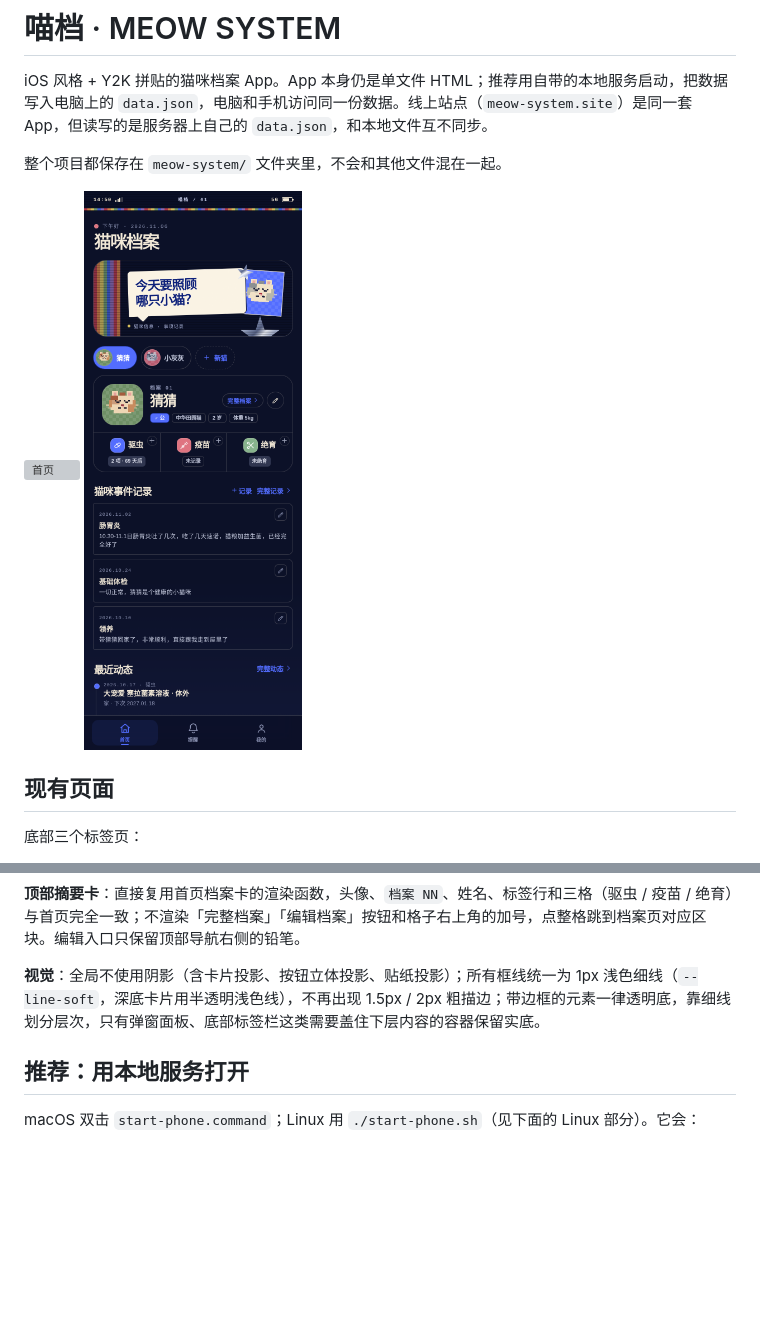
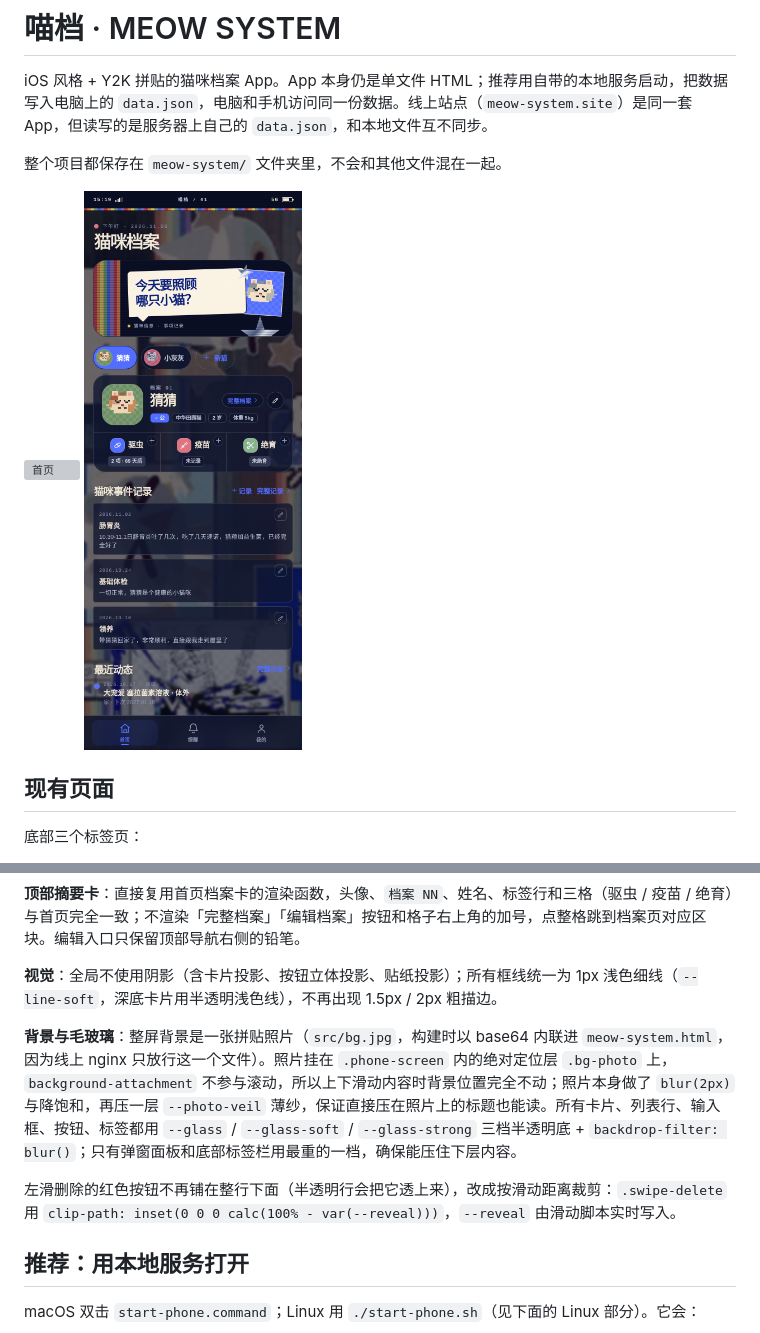
Before and after one commit to kfvris174-bot/meow-system, a Markdown page: README.md, 2 parts joined by grey strips. GitHub-like rendering; pictures changed too: screens/home-dark.png; blank space fills up the shorter version; grey boxes are pictures that could not be loaded.

```diff
--- a/README.md
+++ b/README.md
@@ -23,7 +23,11 @@ iOS 风格 + Y2K 拼贴的猫咪档案 App。App 本身仍是单文件 HTML；
 
 **顶部摘要卡**：直接复用首页档案卡的渲染函数，头像、`档案 NN`、姓名、标签行和三格（驱虫 / 疫苗 / 绝育）与首页完全一致；不渲染「完整档案」「编辑档案」按钮和格子右上角的加号，点整格跳到档案页对应区块。编辑入口只保留顶部导航右侧的铅笔。
 
-**视觉**：全局不使用阴影（含卡片投影、按钮立体投影、贴纸投影）；所有框线统一为 1px 浅色细线（`--line-soft`，深底卡片用半透明浅色线），不再出现 1.5px / 2px 粗描边；带边框的元素一律透明底，靠细线划分层次，只有弹窗面板、底部标签栏这类需要盖住下层内容的容器保留实底。
+**视觉**：全局不使用阴影（含卡片投影、按钮立体投影、贴纸投影）；所有框线统一为 1px 浅色细线（`--line-soft`，深底卡片用半透明浅色线），不再出现 1.5px / 2px 粗描边。
+
+**背景与毛玻璃**：整屏背景是一张拼贴照片（`src/bg.jpg`，构建时以 base64 内联进 `meow-system.html`，因为线上 nginx 只放行这一个文件）。照片挂在 `.phone-screen` 内的绝对定位层 `.bg-photo` 上，`background-attachment` 不参与滚动，所以上下滑动内容时背景位置完全不动；照片本身做了 `blur(2px)` 与降饱和，再压一层 `--photo-veil` 薄纱，保证直接压在照片上的标题也能读。所有卡片、列表行、输入框、按钮、标签都用 `--glass` / `--glass-soft` / `--glass-strong` 三档半透明底 + `backdrop-filter: blur()`；只有弹窗面板和底部标签栏用最重的一档，确保能压住下层内容。
+
+左滑删除的红色按钮不再铺在整行下面（半透明行会把它透上来），改成按滑动距离裁剪：`.swipe-delete` 用 `clip-path: inset(0 0 0 calc(100% - var(--reveal)))`，`--reveal` 由滑动脚本实时写入。
 
 ## 推荐：用本地服务打开
 
```
Also changed, not shown: src/bg.jpg (added), 6 other files.
